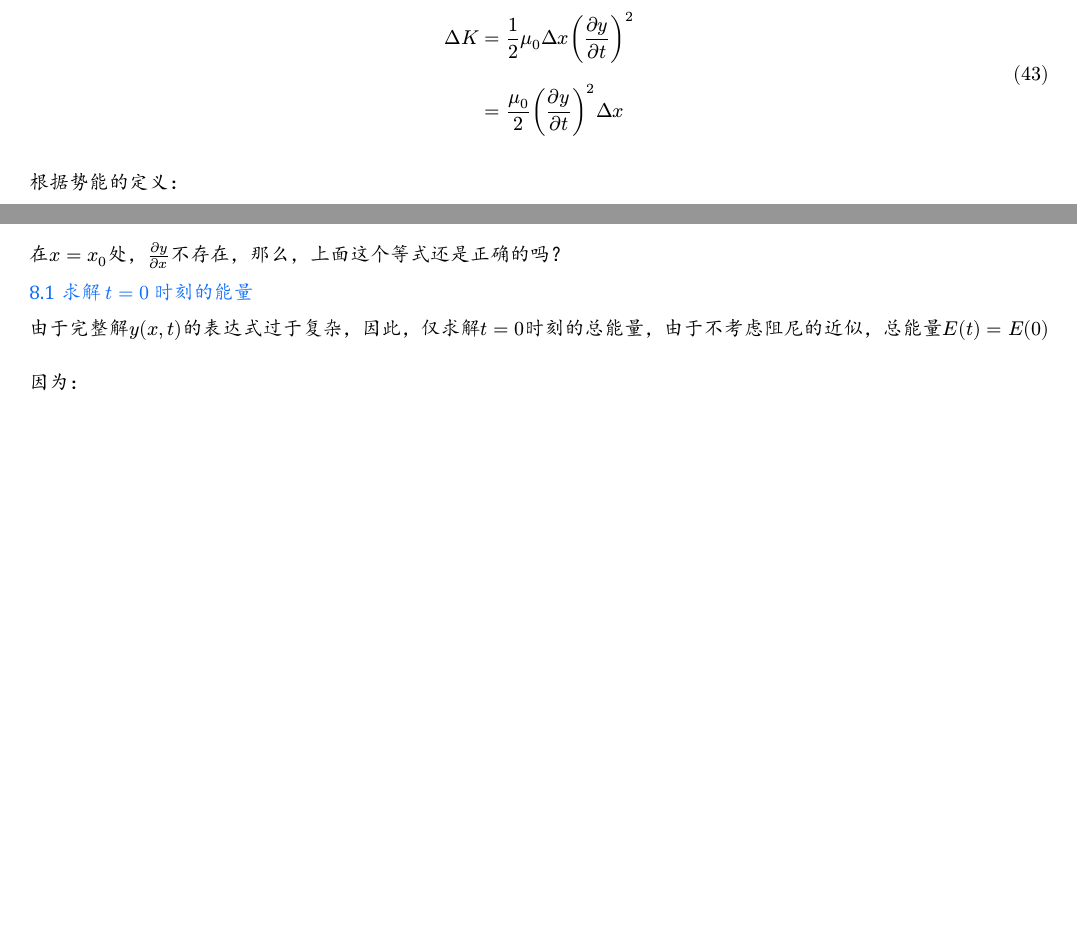
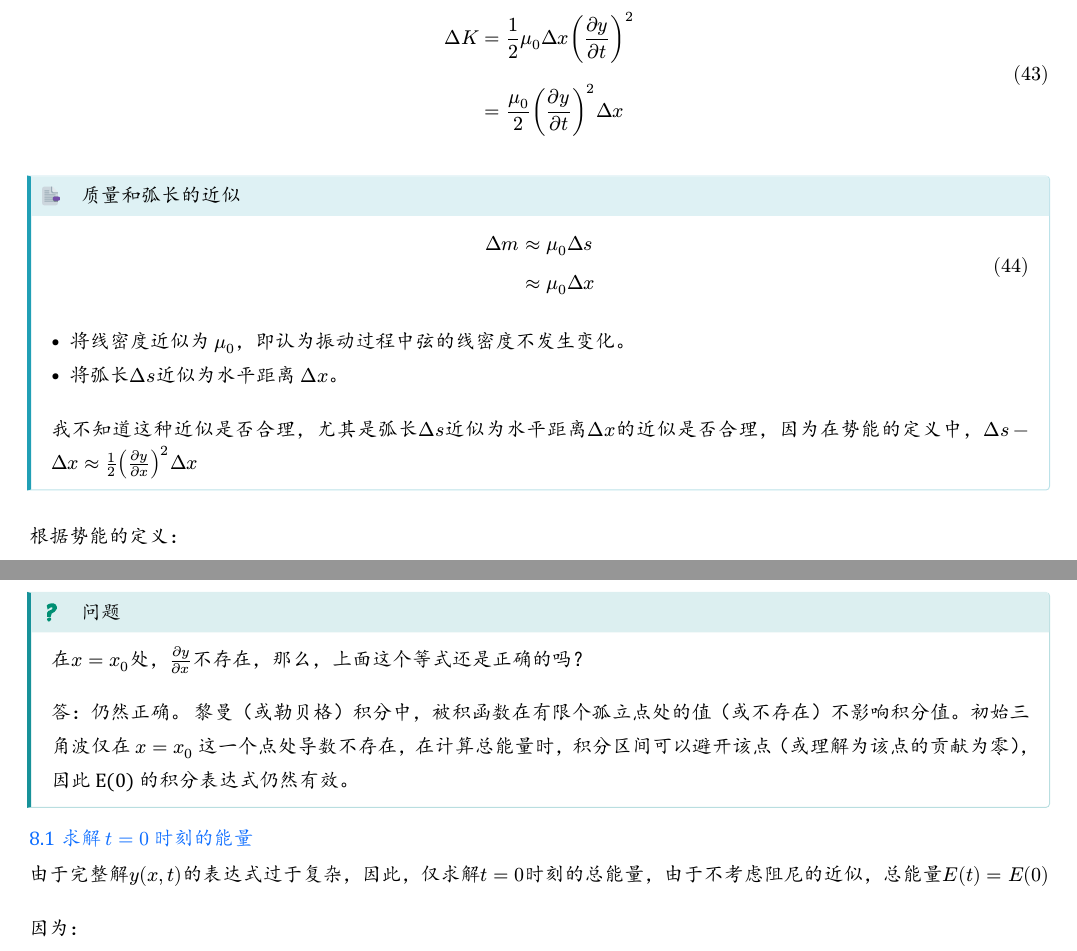
Before and after one commit to hexiongwu1995/Wave_on_a_String, a Typst document (wave_on_a_string.typ): two parts of pages 10 and 11 of 18, joined at a grey line, cut so that both start at the same text, the shorter picture padded with empty space. The pictures show the PDF file wave_on_a_string.pdf that the author committed with the source.

```diff
--- a/wave_on_a_string.typ
+++ b/wave_on_a_string.typ
@@ -587,6 +587,13 @@
 根据动能的定义： $ Delta K & = 1/2 mu_0 Delta x ( (partial y)/(partial t) )^2 \
         & = mu_0 /2 ( (partial y)/(partial t) )^2 Delta x $
 
+#abstract(title:[质量和弧长的近似])[
+    $ Delta m & approx mu_0 Delta s \ & approx mu_0 Delta x $
+  - 将线密度近似为 $mu_0$，即认为振动过程中弦的线密度不发生变化。
+  - 将弧长$Delta s$近似为水平距离 $Delta x$。
+我不知道这种近似是否合理，尤其是弧长$Delta s$近似为水平距离$Delta x$的近似是否合理，因为在势能的定义中，$Delta s - Delta x approx 1/2 ((partial y)/(partial x))^2 Delta x$
+]
+
 根据势能的定义：
 
 #abstract(title: [势能的定义])[
@@ -624,7 +631,13 @@
 
 总能量 $ E(t) &= integral_0^(L_0) inline( (mu_0 /2 ( (partial y)/(partial t) )^2 + T_0 /2 ((partial y)/(partial x))^2 ) d x) $
 
-在$x=x_0$处，$(partial y)/(partial x)$不存在，那么，上面这个等式还是正确的吗？
+#question()[
+  在$x=x_0$处，$(partial y)/(partial x)$不存在，那么，上面这个等式还是正确的吗？
+
+  答：仍然正确。 黎曼（或勒贝格）积分中，被积函数在有限个孤立点处的值（或不存在）不影响积分值。初始三角波仅在 $x=x_0$ 这一个点处导数不存在，在计算总能量时，积分区间可以避开该点（或理解为该点的贡献为零），因此 E(0) 的积分表达式仍然有效。
+]
+
+
 
 == 求解 $t=0$ 时刻的能量
 
```
Also changed, not shown: wave_on_a_string.pdf, wave_on_a_string.typ (5 more changed lines).
